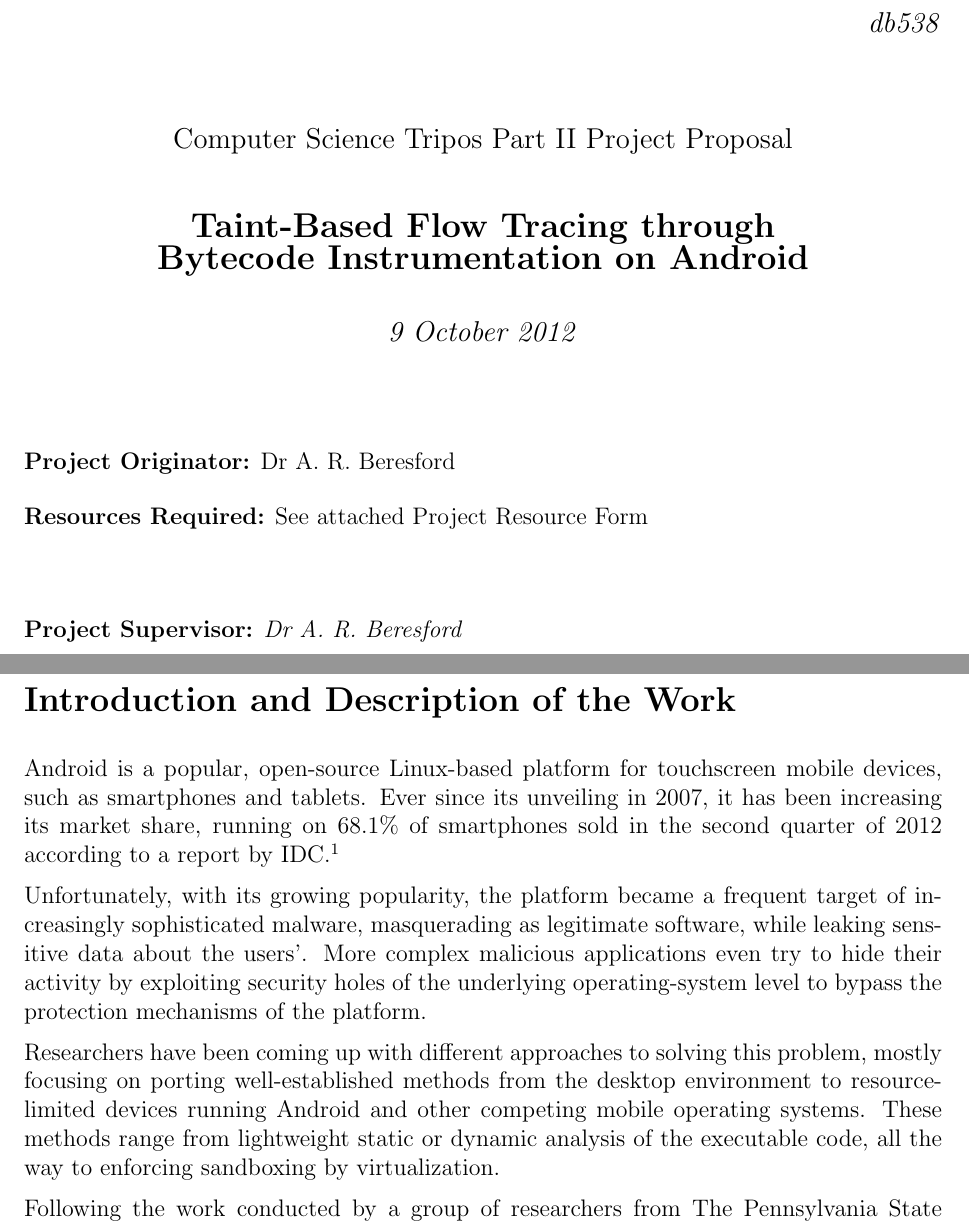
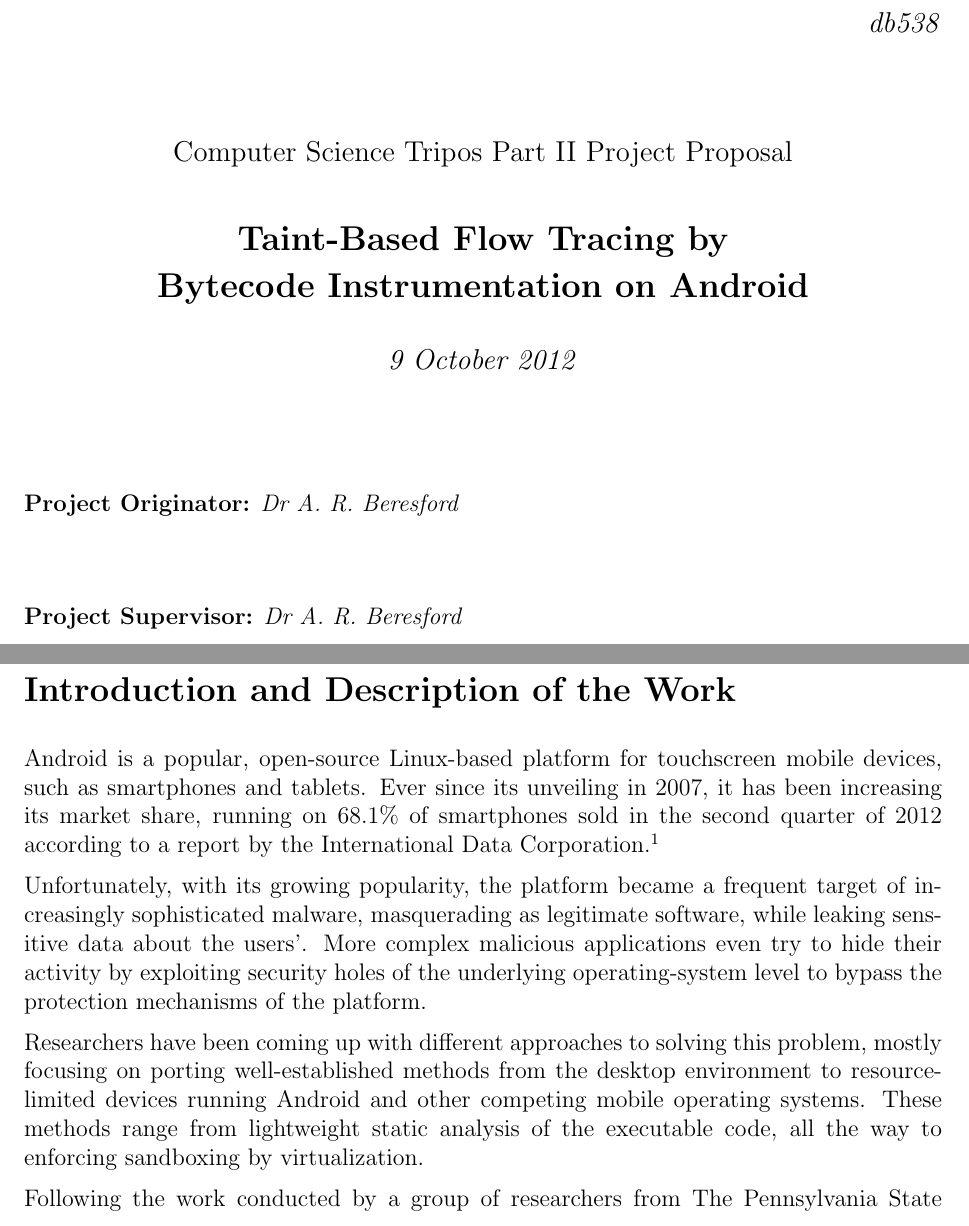
Before and after one commit to brazdil/dexter-backup, a LaTeX thesis (dissertation/proposal.tex): two parts of pages 1 and 2 of 10, joined at a grey line, cut so that both start at the same text. Compiled offline with pdfLaTeX.

Commit message:
IDC abbreviation

```diff
--- a/dissertation/proposal.tex
+++ b/dissertation/proposal.tex
@@ -27,7 +27,8 @@
 
 \centerline{\large Computer Science Tripos Part II Project Proposal}
 \vspace{0.4in}
-\centerline{\Large\bf Taint-Based Flow Tracing through}
+\centerline{\Large\bf Taint-Based Flow Tracing by}
+\vspace{0.1in}
 \centerline{\Large\bf Bytecode Instrumentation on Android}
 \vspace{0.3in}
 \cleanlookdateon
@@ -35,11 +36,11 @@
 
 \vfil
 
-{\bf Project Originator:} Dr A. R. Beresford
+{\bf Project Originator:} \emph{Dr A. R. Beresford}
 
-\vspace{0.1in}
-
-{\bf Resources Required:} See attached Project Resource Form
+%\vspace{0.1in}
+%
+%{\bf Resources Required:} See attached Project Resource Form
 
 \vspace{0.5in}
 
@@ -74,7 +75,8 @@
 mobile devices, such as smartphones and tablets. Ever since its unveiling
 in 2007, it has been increasing its market share, running on 68.1\% of
 smartphones sold in the second quarter of 2012 according to a report by
-IDC. \cite{www.idc.com/getdoc.jsp?containerId=prUS23638712}
+the International Data Corporation.
+\cite{www.idc.com/getdoc.jsp?containerId=prUS23638712}
 
 Unfortunately, with its growing popularity, the platform became a frequent
 target of increasingly sophisticated malware, masquerading as legitimate
@@ -87,8 +89,8 @@
 this problem, mostly focusing on porting well-established methods from
 the desktop environment to resource-limited devices running Android and
 other competing mobile operating systems. These methods range from
-lightweight static or dynamic analysis of the executable code, all the way
-to enforcing sandboxing by virtualization.
+lightweight static analysis of the executable code, all the way to
+enforcing sandboxing by virtualization.
 
 Following the work conducted by a group of researchers from
 The Pennsylvania State University, Duke University and Intel Labs,
```
